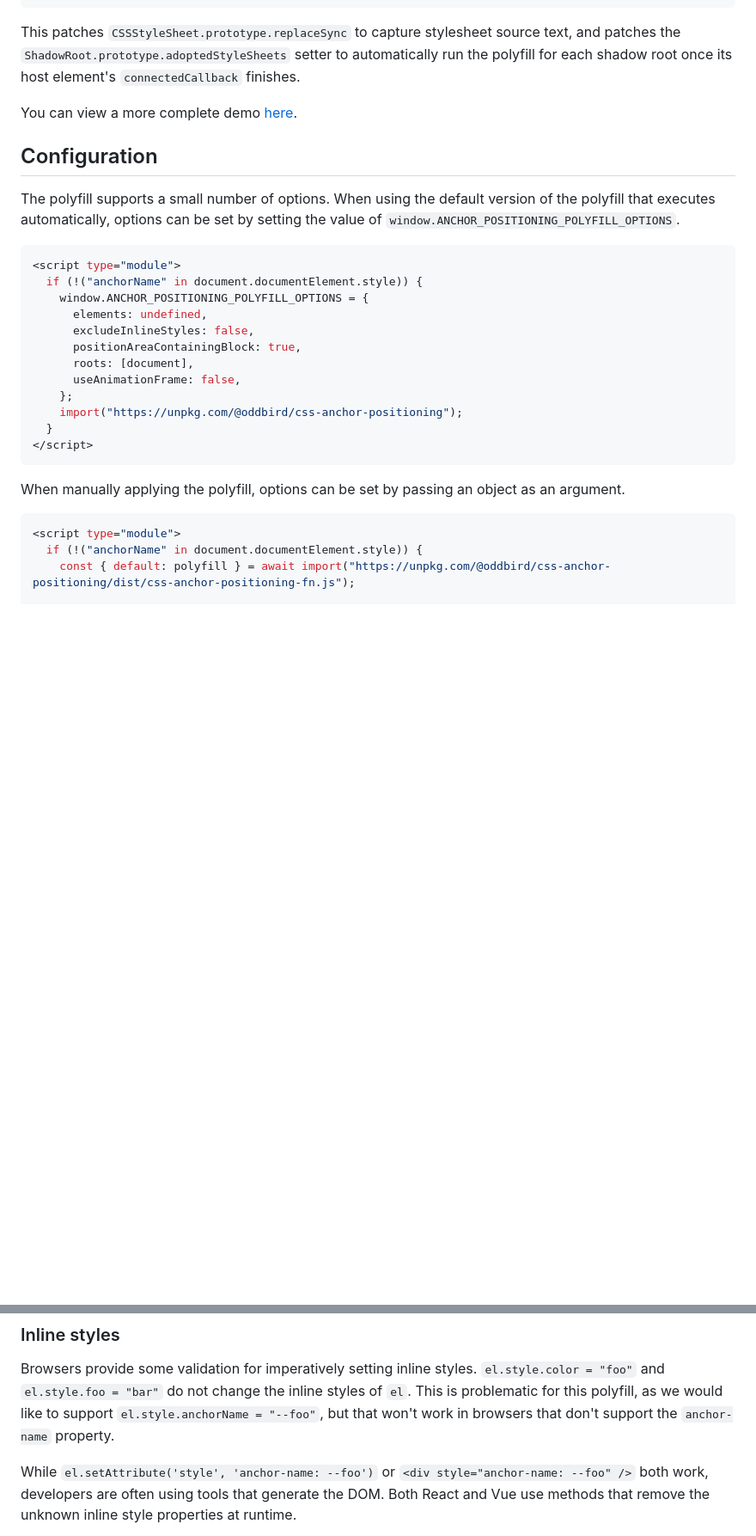
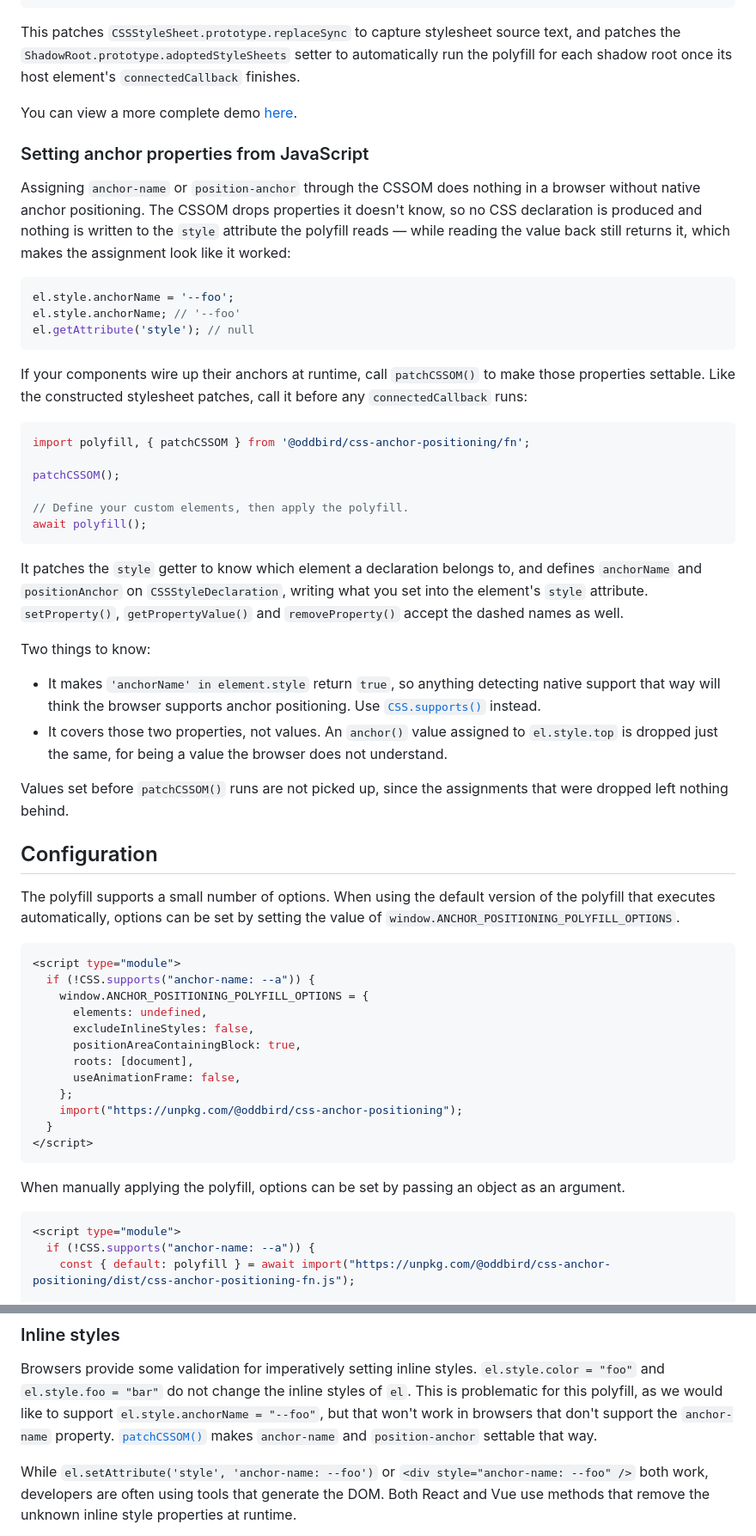
Before and after one commit to oddbird/css-anchor-positioning, a Markdown page: README.md, 2 parts joined by grey strips. Shown at 86% size. Drawn GitHub-style; blank space fills up the shorter version.

````diff
--- a/README.md
+++ b/README.md
@@ -91,6 +106,50 @@ element's `connectedCallback` finishes.
 You can view a more complete demo
 [here](https://anchor-positioning.oddbird.net/shadow-dom.html).
 
+### Setting anchor properties from JavaScript
+
+Assigning `anchor-name` or `position-anchor` through the CSSOM does nothing in a
+browser without native anchor positioning. The CSSOM drops properties it doesn't
+know, so no CSS declaration is produced and nothing is written to the `style`
+attribute the polyfill reads — while reading the value back still returns it,
+which makes the assignment look like it worked:
+
+```js
+el.style.anchorName = '--foo';
+el.style.anchorName; // '--foo'
+el.getAttribute('style'); // null
+```
+
+If your components wire up their anchors at runtime, call `patchCSSOM()` to make
+those properties settable. Like the constructed stylesheet patches, call it
+before any `connectedCallback` runs:
+
+```js
+import polyfill, { patchCSSOM } from '@oddbird/css-anchor-positioning/fn';
+
+patchCSSOM();
+
+// Define your custom elements, then apply the polyfill.
+await polyfill();
+```
+
+It patches the `style` getter to know which element a declaration belongs to,
+and defines `anchorName` and `positionAnchor` on `CSSStyleDeclaration`, writing
+what you set into the element's `style` attribute. `setProperty()`,
+`getPropertyValue()` and `removeProperty()` accept the dashed names as well.
+
+Two things to know:
+
+- It makes `'anchorName' in element.style` return `true`, so anything detecting
+  native support that way will think the browser supports anchor positioning.
+  Use [`CSS.supports()`](#feature-detection) instead.
+- It covers those two properties, not values. An `anchor()` value assigned to
+  `el.style.top` is dropped just the same, for being a value the browser does
+  not understand.
+
+Values set before `patchCSSOM()` runs are not picked up, since the assignments
+that were dropped left nothing behind.
+
 ## Configuration
 
 The polyfill supports a small number of options. When using the default version
@@ -99,7 +158,7 @@ value of `window.ANCHOR_POSITIONING_POLYFILL_OPTIONS`.
 
 ```js
 <script type="module">
-  if (!("anchorName" in document.documentElement.style)) {
+  if (!CSS.supports("anchor-name: --a")) {
     window.ANCHOR_POSITIONING_POLYFILL_OPTIONS = {
       elements: undefined,
       excludeInlineStyles: false,
@@ -117,7 +176,7 @@ an argument.
 
 ```js
 <script type="module">
-  if (!("anchorName" in document.documentElement.style)) {
+  if (!CSS.supports("anchor-name: --a")) {
     const { default: polyfill } = await import("https://unpkg.com/@oddbird/css-anchor-positioning/dist/css-anchor-positioning-fn.js");
 
     polyfill({
@@ -273,6 +332,8 @@ Browsers provide some validation for imperatively setting inline styles.
 styles of `el`. This is problematic for this polyfill, as we would like to
 support `el.style.anchorName = "--foo"`, but that won't work in browsers that
 don't support the `anchor-name` property.
+[`patchCSSOM()`](#setting-anchor-properties-from-javascript) makes `anchor-name`
+and `position-anchor` settable that way.
 
 While `el.setAttribute('style', 'anchor-name: --foo')` or `<div
 style="anchor-name: --foo" />` both work, developers are often using tools that
````
Also changed, not shown: other parts of README.md (+17 -2 lines).
